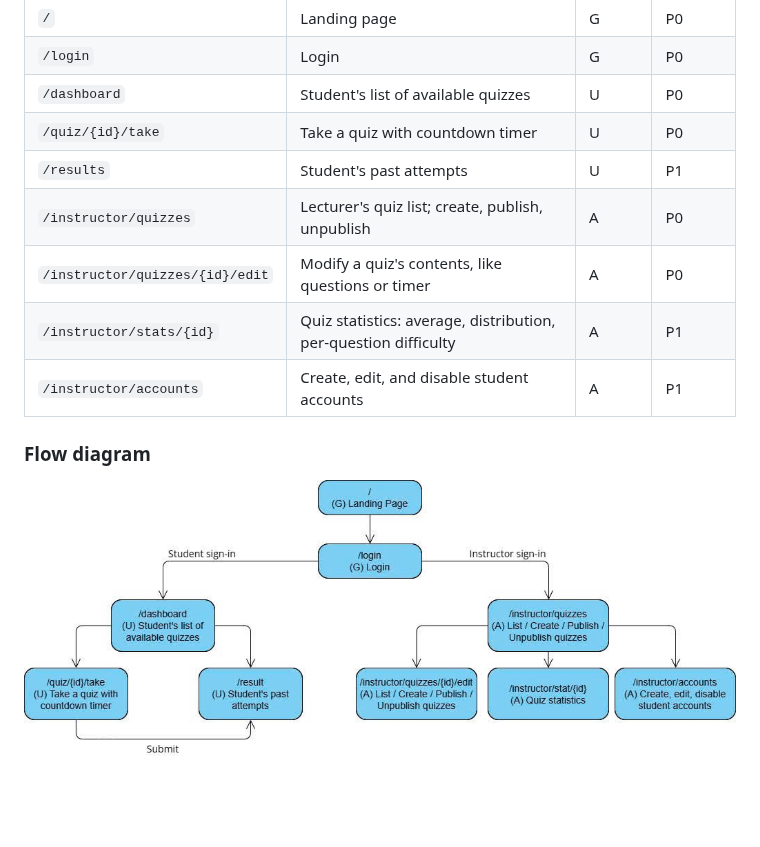
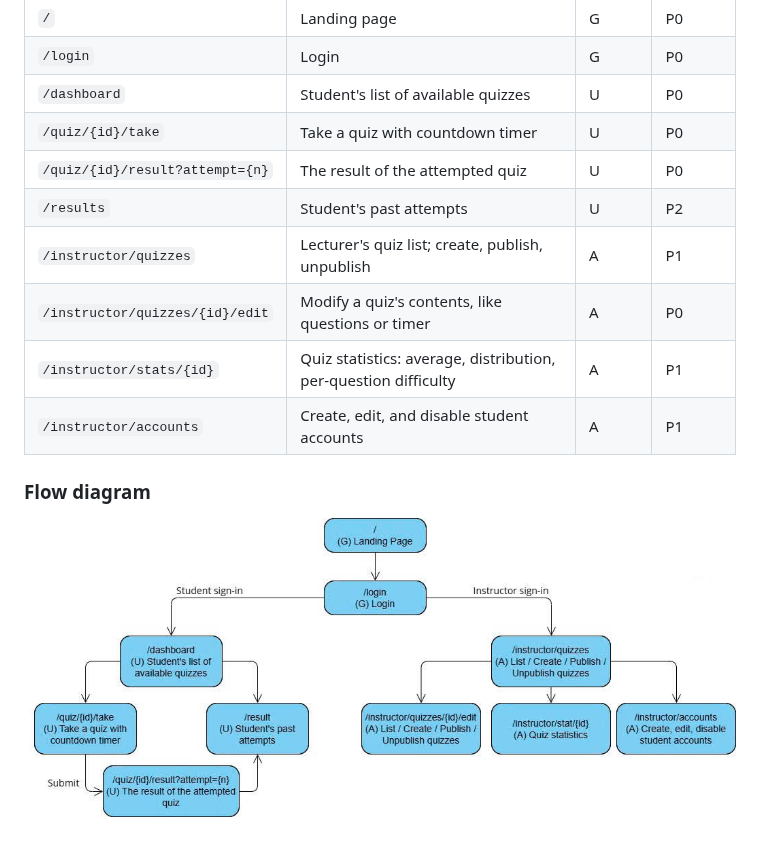
Before and after one commit to SE-FDA-NEU-AI66B/AI66B-G3-D3-Mini-LMS, a Markdown page: docs/requirements.md, the part around the change. Drawn GitHub-style; pictures changed too: docs/images/flow.jpg; blank space fills up the shorter version.

Commit message:
docs: update screens as per new requirements
refs #20

```diff
--- a/docs/requirements.md
+++ b/docs/requirements.md
@@ -30,8 +30,9 @@ For students and lecturers at a Vietnamese university who today rely on paper qu
 | `/login` | Login | G | P0 |
 | `/dashboard` | Student's list of available quizzes | U | P0 |
 | `/quiz/{id}/take` | Take a quiz with countdown timer | U | P0 |
-| `/results` | Student's past attempts | U | P1 |
-| `/instructor/quizzes` | Lecturer's quiz list; create, publish, unpublish | A | P0 |
+| `/quiz/{id}/result?attempt={n}` | The result of the attempted quiz | U | P0 |
+| `/results` | Student's past attempts | U | P2 |
+| `/instructor/quizzes` | Lecturer's quiz list; create, publish, unpublish | A | P1 |
 | `/instructor/quizzes/{id}/edit` | Modify a quiz's contents, like questions or timer | A | P0 |
 | `/instructor/stats/{id}` | Quiz statistics: average, distribution, per-question difficulty | A | P1 |
 | `/instructor/accounts` | Create, edit, and disable student accounts | A | P1 |
```
Also changed, not shown: docs/traceability.md (+3 -2 lines).
